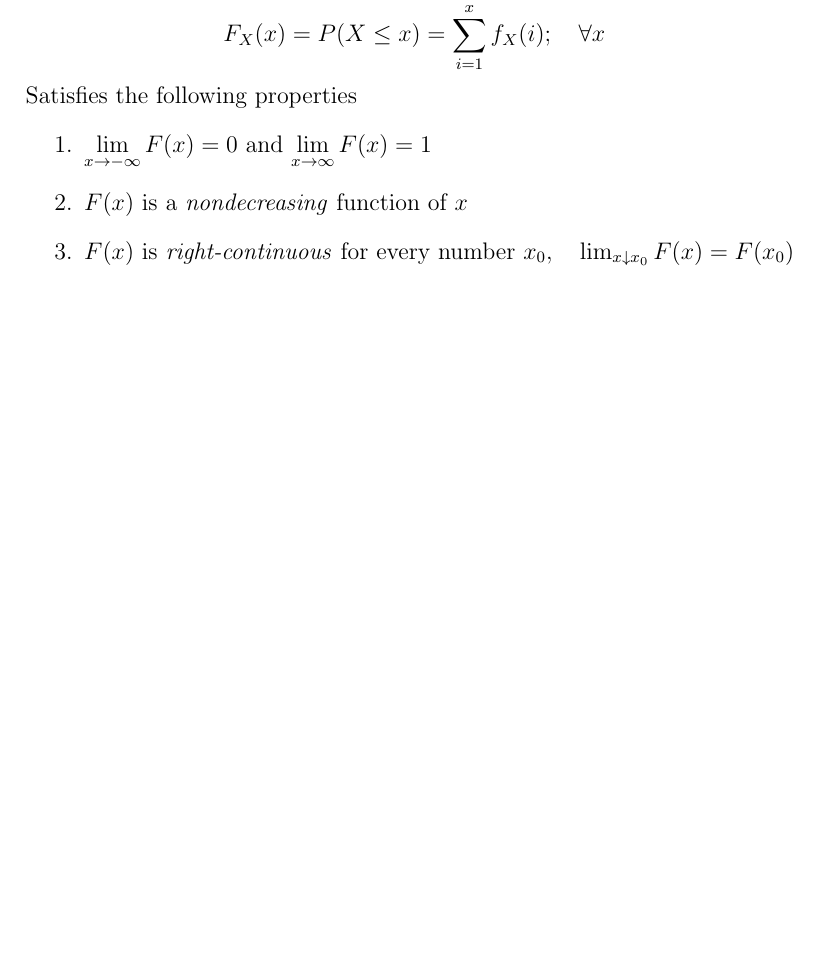
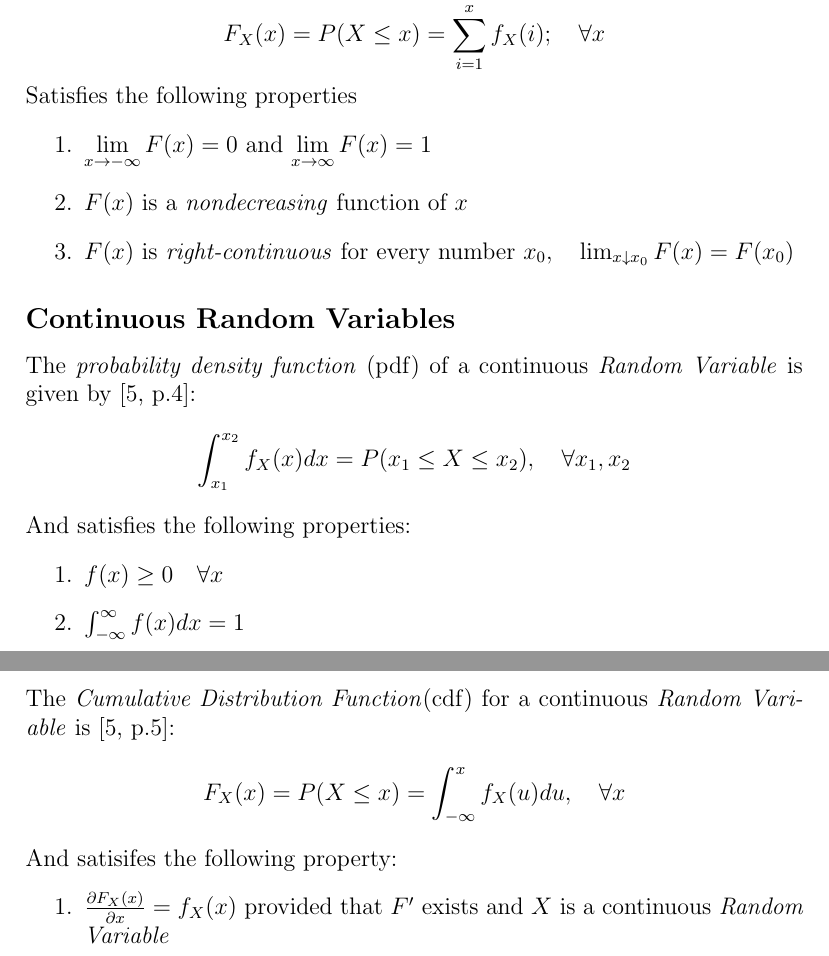
Before and after one commit to eggsactly/SIE530, a LaTeX document (General-Notes.tex): part of page 6 of 7 before the commit and two parts of pages 6 and 7 of 8 after it, the two joined at a grey line, cut so that both start at the same text, the shorter picture padded with empty space. Compiled offline with pdfLaTeX.

Commit message:
Added Continuous Random Variables section, fixed typos.

```diff
--- a/General-Notes.tex
+++ b/General-Notes.tex
@@ -162,6 +162,21 @@ Satisfies the following properties
 \item $F(x)$ is \emph{right-continuous} for every number $x_0, \quad \lim_{x\downarrow x_0}F(x)=F(x_0)$
 \end{enumerate}
 
+\subsection*{Continuous Random Variables}
+The \emph{probability density function} (pdf) of a continuous \emph{Random Variable} is given by \cite[p.4]{classnotes.4}:
+$$\int_{x_1}^{x_2}f_X(x)dx=P(x_1\leq X\leq x_2), \quad \forall x_1,x_2$$
+And satisfies the following properties:
+\begin{enumerate}
+\item $f(x)\geq 0 \quad \forall x$
+\item $\int_{-\infty}^{\infty}f(x)dx=1$
+\end{enumerate}
+
+The \emph{Cumulative Distribution Function}(cdf) for a continuous \emph{Random Variable} is \cite[p.5]{classnotes.4}:
+$$F_X(x)=P(X \leq x) = \int_{-\infty}^{x}f_X(u)du, \quad \forall x$$
+And satisifes the following property:
+\begin{enumerate}
+\item $\frac{\partial F_X(x)}{\partial x}=f_X(x)$ provided that $F'$ exists and $X$ is a continuous \emph{Random Variable}
+\end{enumerate}
 \newpage
 \bibliographystyle{unsrt}
 \bibliography{course-references}
```
Also changed, not shown: course-references.bib (+9 -0 lines), General-Notes.tex (2 more changed lines).
